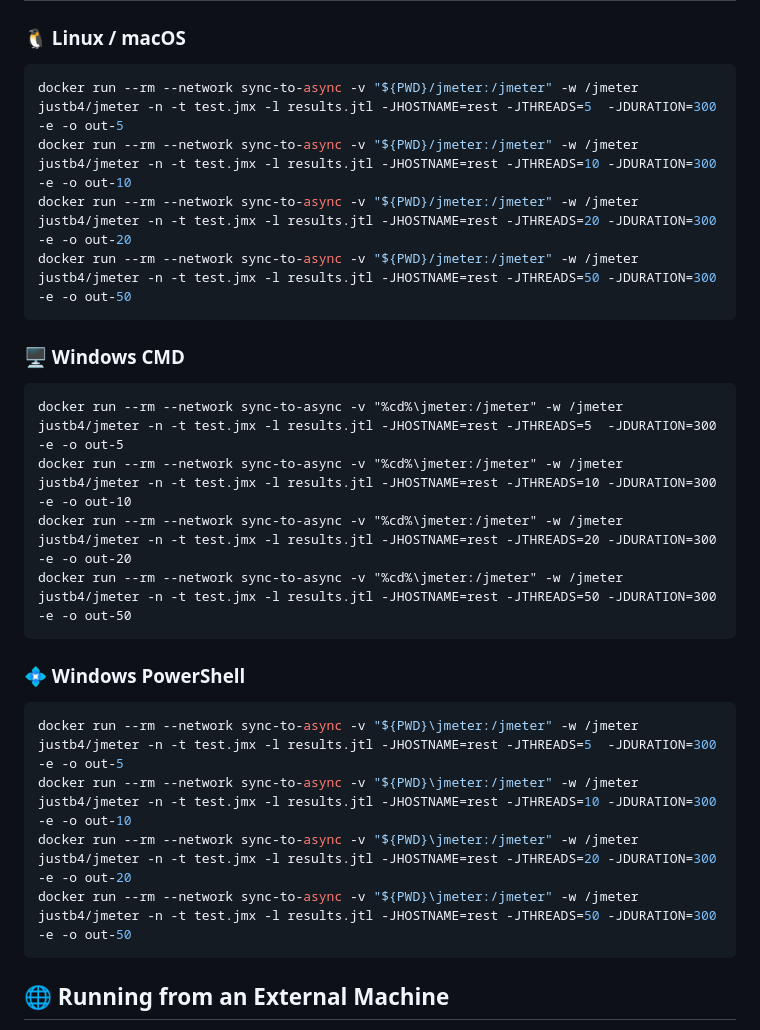
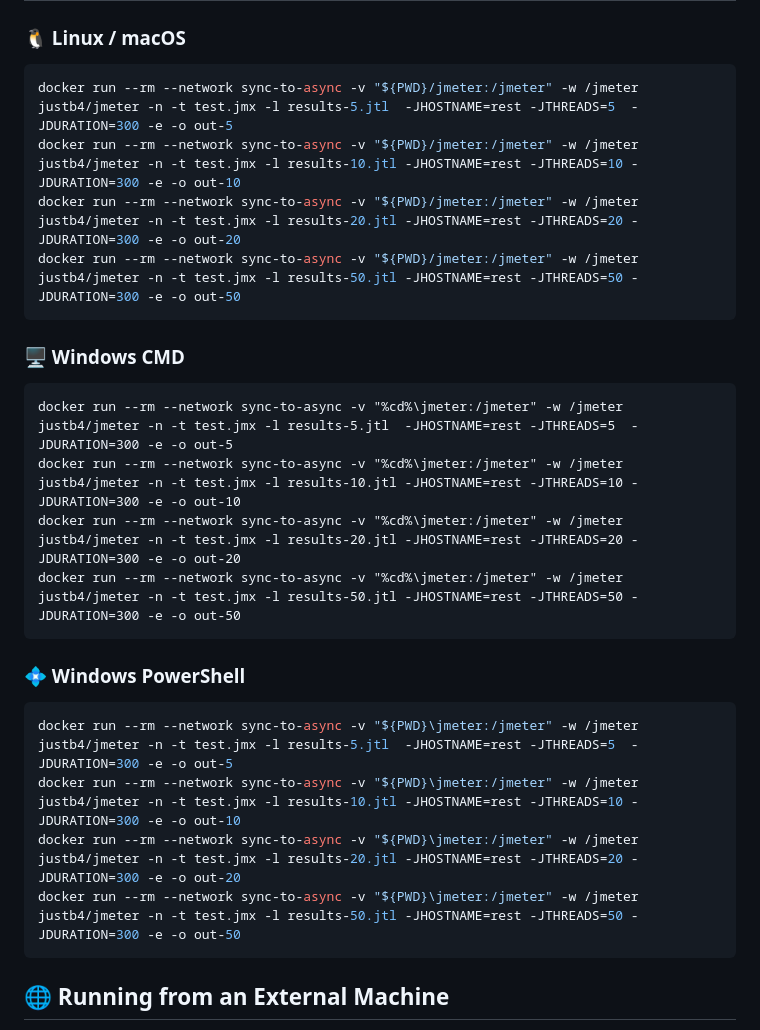
Before and after one commit to intelligent002/sync-to-async, a Markdown page: readme.md, the part around the change. Rendered like a GitHub page.

````diff
--- a/readme.md
+++ b/readme.md
@@ -293,28 +293,28 @@ It will generate detailed HTML reports and run concurrent requests for specified
 ### 🐧 Linux / macOS
 
 ```bash
-docker run --rm --network sync-to-async -v "${PWD}/jmeter:/jmeter" -w /jmeter justb4/jmeter -n -t test.jmx -l results.jtl -JHOSTNAME=rest -JTHREADS=5  -JDURATION=300 -e -o out-5
-docker run --rm --network sync-to-async -v "${PWD}/jmeter:/jmeter" -w /jmeter justb4/jmeter -n -t test.jmx -l results.jtl -JHOSTNAME=rest -JTHREADS=10 -JDURATION=300 -e -o out-10
-docker run --rm --network sync-to-async -v "${PWD}/jmeter:/jmeter" -w /jmeter justb4/jmeter -n -t test.jmx -l results.jtl -JHOSTNAME=rest -JTHREADS=20 -JDURATION=300 -e -o out-20
-docker run --rm --network sync-to-async -v "${PWD}/jmeter:/jmeter" -w /jmeter justb4/jmeter -n -t test.jmx -l results.jtl -JHOSTNAME=rest -JTHREADS=50 -JDURATION=300 -e -o out-50
+docker run --rm --network sync-to-async -v "${PWD}/jmeter:/jmeter" -w /jmeter justb4/jmeter -n -t test.jmx -l results-5.jtl  -JHOSTNAME=rest -JTHREADS=5  -JDURATION=300 -e -o out-5
+docker run --rm --network sync-to-async -v "${PWD}/jmeter:/jmeter" -w /jmeter justb4/jmeter -n -t test.jmx -l results-10.jtl -JHOSTNAME=rest -JTHREADS=10 -JDURATION=300 -e -o out-10
+docker run --rm --network sync-to-async -v "${PWD}/jmeter:/jmeter" -w /jmeter justb4/jmeter -n -t test.jmx -l results-20.jtl -JHOSTNAME=rest -JTHREADS=20 -JDURATION=300 -e -o out-20
+docker run --rm --network sync-to-async -v "${PWD}/jmeter:/jmeter" -w /jmeter justb4/jmeter -n -t test.jmx -l results-50.jtl -JHOSTNAME=rest -JTHREADS=50 -JDURATION=300 -e -o out-50
 ```
 
 ### 🖥️ Windows CMD
 
 ```cmd
-docker run --rm --network sync-to-async -v "%cd%\jmeter:/jmeter" -w /jmeter justb4/jmeter -n -t test.jmx -l results.jtl -JHOSTNAME=rest -JTHREADS=5  -JDURATION=300 -e -o out-5
-docker run --rm --network sync-to-async -v "%cd%\jmeter:/jmeter" -w /jmeter justb4/jmeter -n -t test.jmx -l results.jtl -JHOSTNAME=rest -JTHREADS=10 -JDURATION=300 -e -o out-10
-docker run --rm --network sync-to-async -v "%cd%\jmeter:/jmeter" -w /jmeter justb4/jmeter -n -t test.jmx -l results.jtl -JHOSTNAME=rest -JTHREADS=20 -JDURATION=300 -e -o out-20
-docker run --rm --network sync-to-async -v "%cd%\jmeter:/jmeter" -w /jmeter justb4/jmeter -n -t test.jmx -l results.jtl -JHOSTNAME=rest -JTHREADS=50 -JDURATION=300 -e -o out-50
+docker run --rm --network sync-to-async -v "%cd%\jmeter:/jmeter" -w /jmeter justb4/jmeter -n -t test.jmx -l results-5.jtl  -JHOSTNAME=rest -JTHREADS=5  -JDURATION=300 -e -o out-5
+docker run --rm --network sync-to-async -v "%cd%\jmeter:/jmeter" -w /jmeter justb4/jmeter -n -t test.jmx -l results-10.jtl -JHOSTNAME=rest -JTHREADS=10 -JDURATION=300 -e -o out-10
+docker run --rm --network sync-to-async -v "%cd%\jmeter:/jmeter" -w /jmeter justb4/jmeter -n -t test.jmx -l results-20.jtl -JHOSTNAME=rest -JTHREADS=20 -JDURATION=300 -e -o out-20
+docker run --rm --network sync-to-async -v "%cd%\jmeter:/jmeter" -w /jmeter justb4/jmeter -n -t test.jmx -l results-50.jtl -JHOSTNAME=rest -JTHREADS=50 -JDURATION=300 -e -o out-50
 ```
 
 ### 💠 Windows PowerShell
 
 ```powershell
-docker run --rm --network sync-to-async -v "${PWD}\jmeter:/jmeter" -w /jmeter justb4/jmeter -n -t test.jmx -l results.jtl -JHOSTNAME=rest -JTHREADS=5  -JDURATION=300 -e -o out-5
-docker run --rm --network sync-to-async -v "${PWD}\jmeter:/jmeter" -w /jmeter justb4/jmeter -n -t test.jmx -l results.jtl -JHOSTNAME=rest -JTHREADS=10 -JDURATION=300 -e -o out-10
-docker run --rm --network sync-to-async -v "${PWD}\jmeter:/jmeter" -w /jmeter justb4/jmeter -n -t test.jmx -l results.jtl -JHOSTNAME=rest -JTHREADS=20 -JDURATION=300 -e -o out-20
-docker run --rm --network sync-to-async -v "${PWD}\jmeter:/jmeter" -w /jmeter justb4/jmeter -n -t test.jmx -l results.jtl -JHOSTNAME=rest -JTHREADS=50 -JDURATION=300 -e -o out-50
+docker run --rm --network sync-to-async -v "${PWD}\jmeter:/jmeter" -w /jmeter justb4/jmeter -n -t test.jmx -l results-5.jtl  -JHOSTNAME=rest -JTHREADS=5  -JDURATION=300 -e -o out-5
+docker run --rm --network sync-to-async -v "${PWD}\jmeter:/jmeter" -w /jmeter justb4/jmeter -n -t test.jmx -l results-10.jtl -JHOSTNAME=rest -JTHREADS=10 -JDURATION=300 -e -o out-10
+docker run --rm --network sync-to-async -v "${PWD}\jmeter:/jmeter" -w /jmeter justb4/jmeter -n -t test.jmx -l results-20.jtl -JHOSTNAME=rest -JTHREADS=20 -JDURATION=300 -e -o out-20
+docker run --rm --network sync-to-async -v "${PWD}\jmeter:/jmeter" -w /jmeter justb4/jmeter -n -t test.jmx -l results-50.jtl -JHOSTNAME=rest -JTHREADS=50 -JDURATION=300 -e -o out-50
 ```
 
 ## 🌐 Running from an External Machine
````
